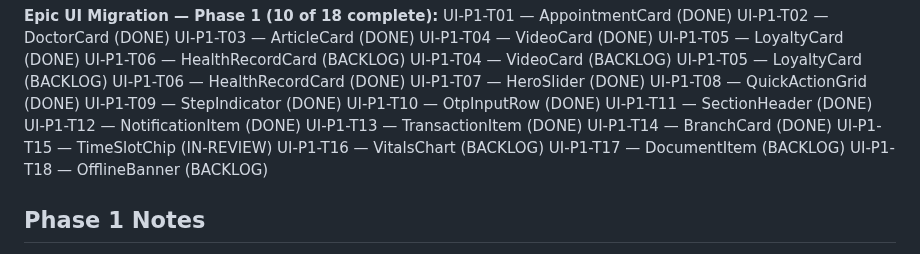
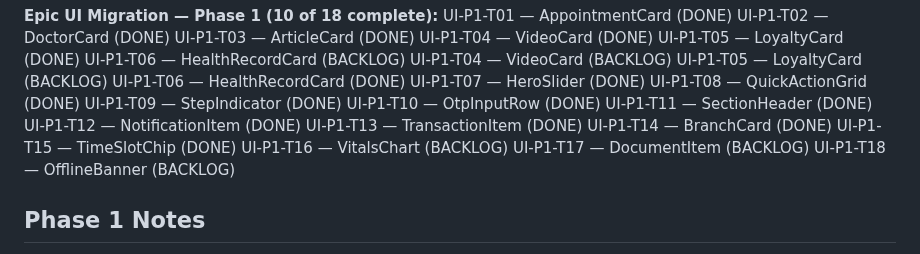
Before and after one commit to zarinjas/heclinicappv2, a Markdown page: memory/project-manager/context.md, the part around the change. GitHub-like rendering.

```diff
--- a/memory/project-manager/context.md
+++ b/memory/project-manager/context.md
@@ -24,7 +24,7 @@ UI-P1-T11 — SectionHeader (DONE)
 UI-P1-T12 — NotificationItem (DONE)
 UI-P1-T13 — TransactionItem (DONE)
 UI-P1-T14 — BranchCard (DONE)
-UI-P1-T15 — TimeSlotChip (IN-REVIEW)
+UI-P1-T15 — TimeSlotChip (DONE)
 UI-P1-T16 — VitalsChart (BACKLOG)
 UI-P1-T17 — DocumentItem (BACKLOG)
 UI-P1-T18 — OfflineBanner (BACKLOG)
```
Also changed, not shown: memory/project-manager/task-index.md (+1 -1 lines), tasks/done/UI-P1-T15-time-slot-chip.md (renamed from tasks/in-review/UI-P1-T15-time-slot-chip.md, +32 -1 lines).
